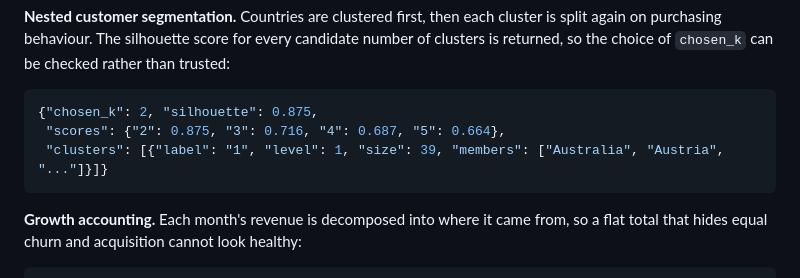
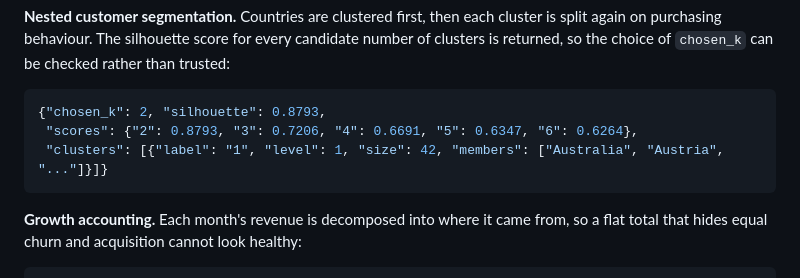
Before and after one commit to xrhstosmour/ensights, a Markdown page: README.md, the part around the change. Drawn GitHub-style.

Commit message:
Correct stale segmentation example in `README.md`

````diff
--- a/README.md
+++ b/README.md
@@ -157,9 +157,9 @@ candidate number of clusters is returned, so the choice of `chosen_k` can be
 checked rather than trusted:
 
 ```json
-{"chosen_k": 2, "silhouette": 0.875,
- "scores": {"2": 0.875, "3": 0.716, "4": 0.687, "5": 0.664},
- "clusters": [{"label": "1", "level": 1, "size": 39, "members": ["Australia", "Austria", "..."]}]}
+{"chosen_k": 2, "silhouette": 0.8793,
+ "scores": {"2": 0.8793, "3": 0.7206, "4": 0.6691, "5": 0.6347, "6": 0.6264},
+ "clusters": [{"label": "1", "level": 1, "size": 42, "members": ["Australia", "Austria", "..."]}]}
 ```
 
 **Growth accounting.** Each month's revenue is decomposed into where it came
````
